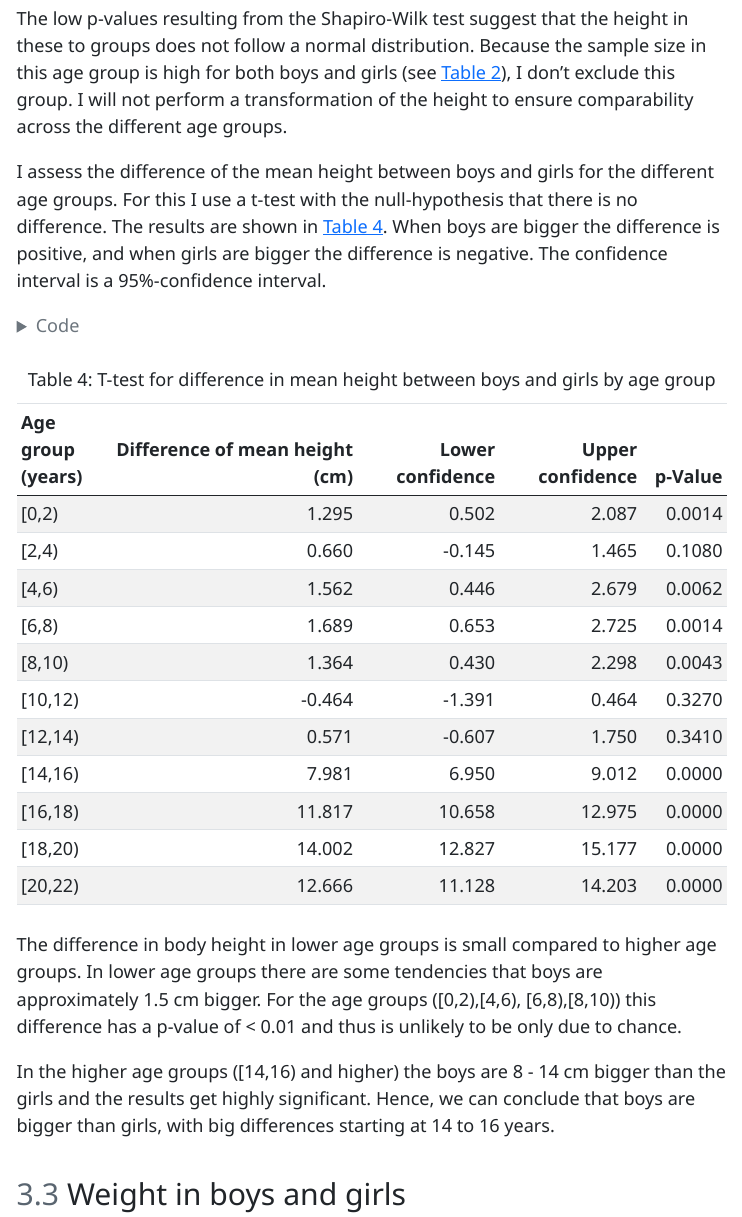
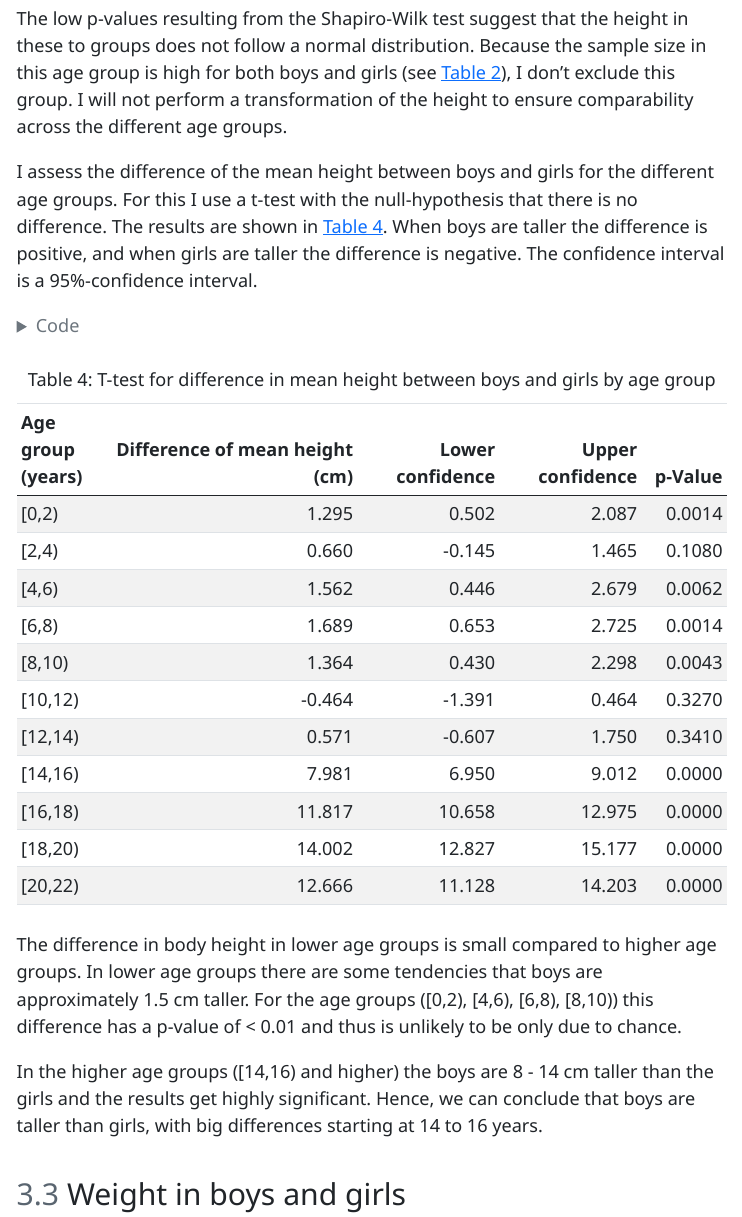
Before and after one commit to LorenzLeuenberger/Basic-statistics-and-projects-in-R, a Quarto document (products/report/Report_BSPR_LL.qmd): the page in a window 1100 px wide, from 6810 px down. The pictures show the output file products/report/Report_BSPR_LL.html that the author committed with the source, opened offline; menus at the side of the page are left out; long lines of code are wrapped.

Commit message:
Adapted text in the report

````diff
--- a/products/report/Report_BSPR_LL.qmd
+++ b/products/report/Report_BSPR_LL.qmd
@@ -202,7 +202,7 @@ data %>%
 
 The low p-values resulting from the Shapiro-Wilk test suggest that the height in these to groups does not follow a normal distribution. Because the sample size in this age group is high for both boys and girls (see @tbl-height), I don't exclude this group. I will not perform a transformation of the height to ensure comparability across the different age groups.
 
-I assess the difference of the mean height between boys and girls for the different age groups. For this I use a t-test with the null-hypothesis that there is no difference. The results are shown in @tbl-t-test-height. When boys are bigger the difference is positive, and when girls are bigger the difference is negative. The confidence interval is a 95%-confidence interval.
+I assess the difference of the mean height between boys and girls for the different age groups. For this I use a t-test with the null-hypothesis that there is no difference. The results are shown in @tbl-t-test-height. When boys are taller the difference is positive, and when girls are taller the difference is negative. The confidence interval is a 95%-confidence interval.
 
 ```{r}
 #| warning: false
@@ -223,10 +223,9 @@ tbl_height_t_test <- data %>%
 kable(tbl_height_t_test)
 ```
 
-The difference in body height in lower age groups is small compared to higher age groups. In lower age groups there are some tendencies that boys are approximately 1.5 cm bigger. For the age groups ([0,2),[4,6),
-[6,8),[8,10)) this difference has a p-value of < 0.01 and thus is unlikely to be only due to chance.
+The difference in body height in lower age groups is small compared to higher age groups. In lower age groups there are some tendencies that boys are approximately 1.5 cm taller. For the age groups ([0,2), [4,6), [6,8), [8,10)) this difference has a p-value of < 0.01 and thus is unlikely to be only due to chance.
 
-In the higher age groups ([14,16) and higher) the boys are 8 - 14 cm bigger than the girls and the results get highly significant. Hence, we can conclude that boys are bigger than girls, with big differences starting at 14 to 16 years.
+In the higher age groups ([14,16) and higher) the boys are 8 - 14 cm taller than the girls and the results get highly significant. Hence, we can conclude that boys are taller than girls, with big differences starting at 14 to 16 years.
 
 ## Weight in boys and girls
 ### Descriptive statistics
````
Also changed, not shown: products/report/Report_BSPR_LL.html, products/report/Report_BSPR_LL.qmd (2 more changed lines).
